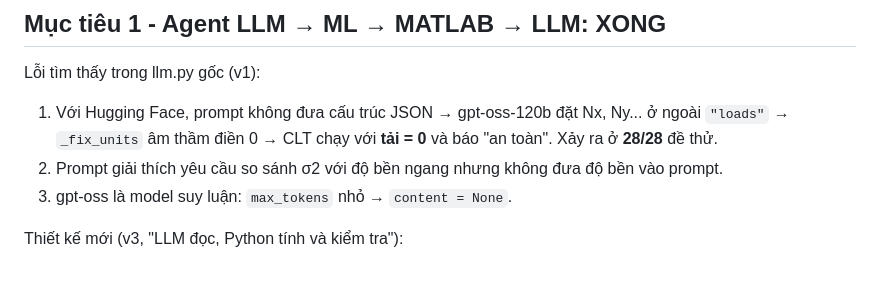
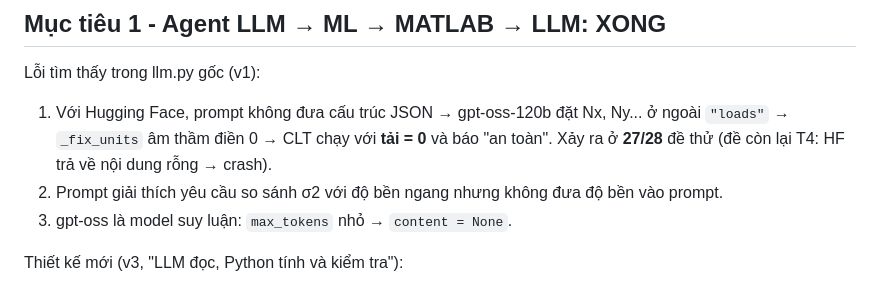
Before and after one commit to thvien-vo/CompositeAgent_LLM, a Markdown page: PROGRESS.md, the part around the change. Drawn GitHub-style.

Commit message:
PROGRESS: v1 with Hugging Face set the loads to zero in 27 of 28 problems

```diff
--- a/PROGRESS.md
+++ b/PROGRESS.md
@@ -14,7 +14,7 @@ Lần chạy gần nhất: 0.0023807 / 4 / 5.93995e7 → **PASS** (chạy lại
 ## Mục tiêu 1 - Agent LLM → ML → MATLAB → LLM: XONG
 Lỗi tìm thấy trong llm.py gốc (v1):
 1. Với Hugging Face, prompt không đưa cấu trúc JSON → gpt-oss-120b đặt Nx, Ny... ở ngoài `"loads"` →
-   `_fix_units` âm thầm điền 0 → CLT chạy với **tải = 0** và báo "an toàn". Xảy ra ở **28/28** đề thử.
+   `_fix_units` âm thầm điền 0 → CLT chạy với **tải = 0** và báo "an toàn". Xảy ra ở **27/28** đề thử (đề còn lại T4: HF trả về nội dung rỗng → crash).
 2. Prompt giải thích yêu cầu so sánh σ2 với độ bền ngang nhưng không đưa độ bền vào prompt.
 3. gpt-oss là model suy luận: `max_tokens` nhỏ → `content = None`.
 
```
